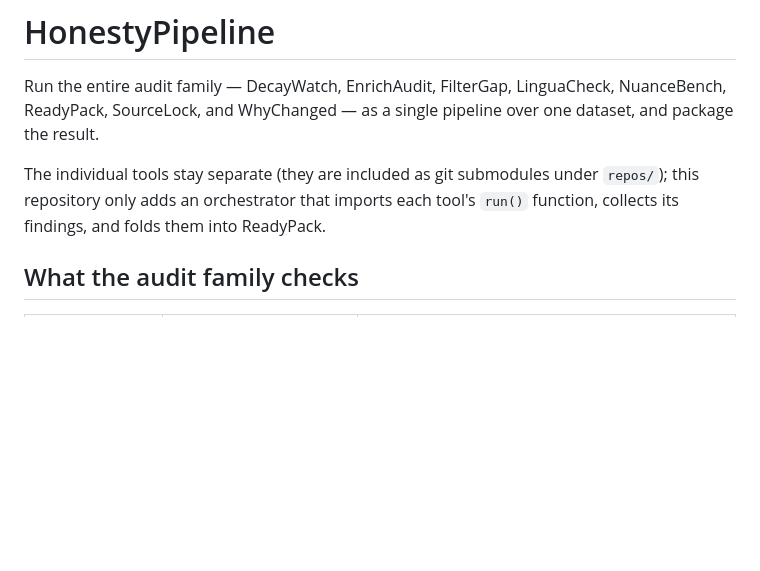
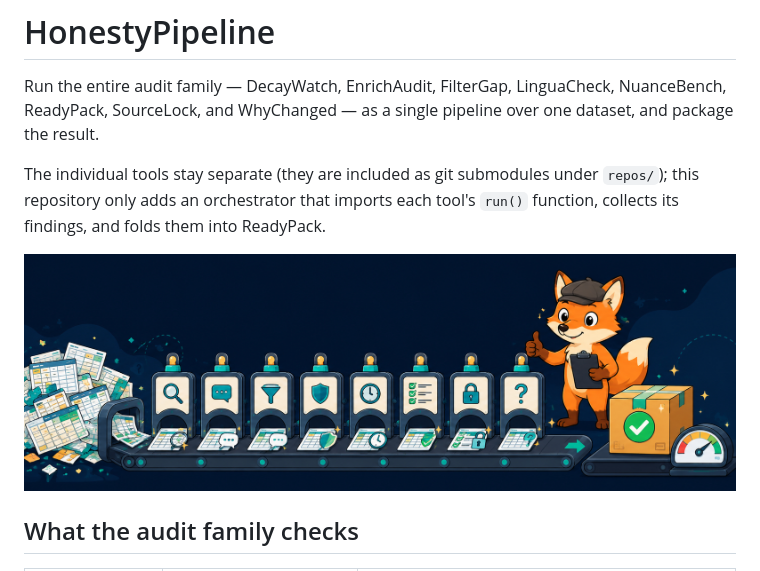
Before and after one commit to hexsyro/HonestyPipeline, a Markdown page: README.md, the part around the change. Rendered like a GitHub page; pictures changed too: docs/banner.png (added); blank space fills up the shorter version.

Commit message:
added a banner

```diff
--- a/README.md
+++ b/README.md
@@ -7,6 +7,8 @@ one dataset, and package the result.
 The individual tools stay separate (they are included as git submodules under
 `repos/`); this repository only adds an orchestrator that imports each tool's
 `run()` function, collects its findings, and folds them into ReadyPack.
+
+![Anti-Scraping Playwright](docs/banner.png)
 
 ## What the audit family checks
 
```
